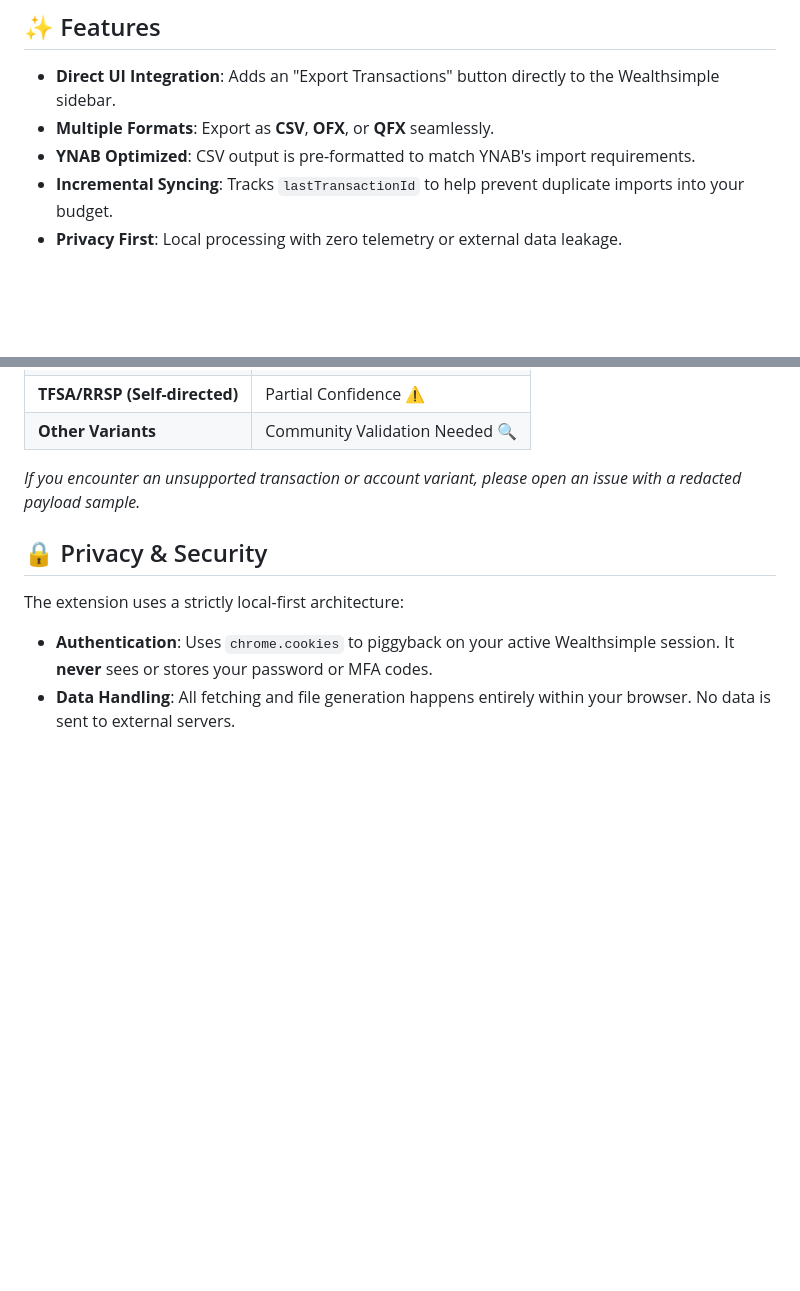
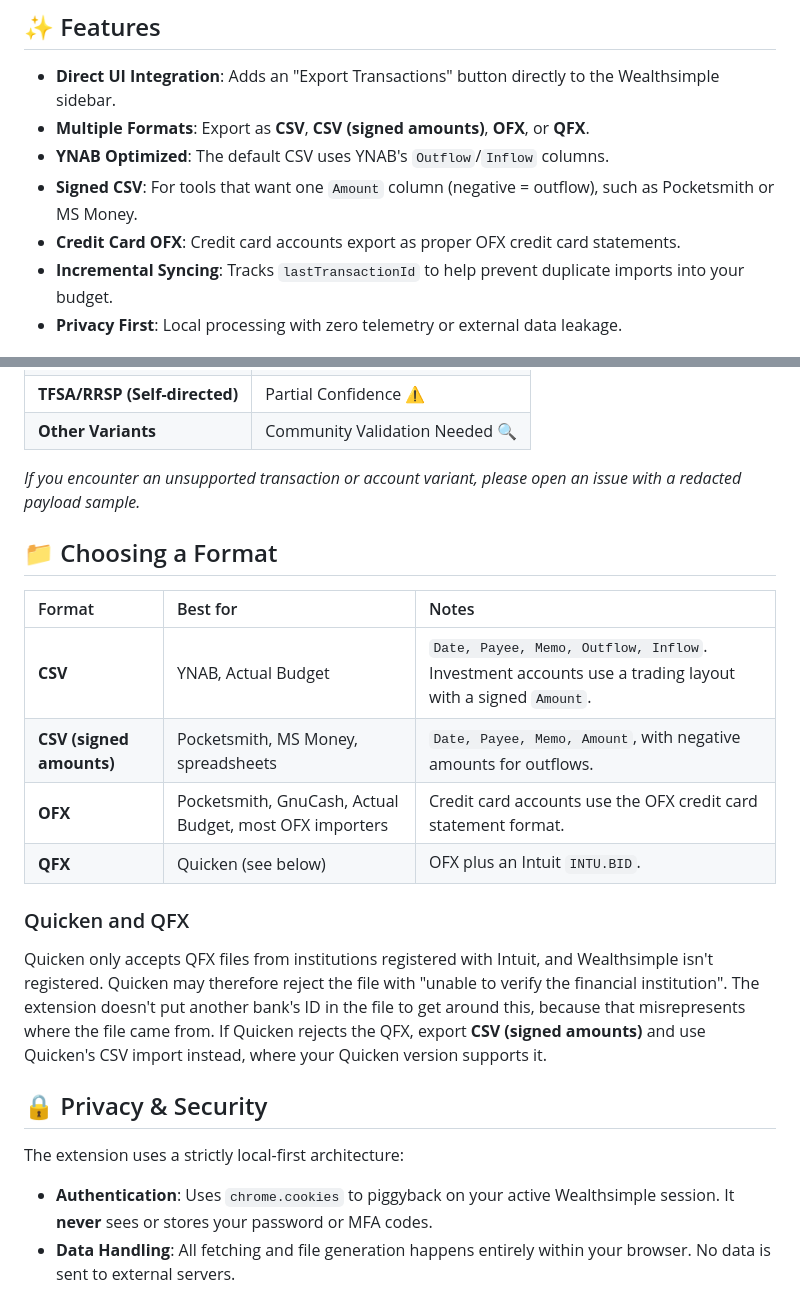
Before and after one commit to nicksalt/wealthsimple-exporter, a Markdown page: README.md, 2 parts joined by grey strips. Rendered like a GitHub page; blank space fills up the shorter version.

Commit message:
docs: document export formats and the Quicken QFX limitation
Co-Authored-By: Claude Opus 5.5 <noreply@anthropic.com>

```diff
--- a/README.md
+++ b/README.md
@@ -11,8 +11,10 @@ Inspired in part by [ws-api-python](https://github.com/gboudreau/ws-api-python),
 ## ✨ Features
 
 - **Direct UI Integration**: Adds an "Export Transactions" button directly to the Wealthsimple sidebar.
-- **Multiple Formats**: Export as **CSV**, **OFX**, or **QFX** seamlessly.
-- **YNAB Optimized**: CSV output is pre-formatted to match YNAB's import requirements.
+- **Multiple Formats**: Export as **CSV**, **CSV (signed amounts)**, **OFX**, or **QFX**.
+- **YNAB Optimized**: The default CSV uses YNAB's `Outflow`/`Inflow` columns.
+- **Signed CSV**: For tools that want one `Amount` column (negative = outflow), such as Pocketsmith or MS Money.
+- **Credit Card OFX**: Credit card accounts export as proper OFX credit card statements.
 - **Incremental Syncing**: Tracks `lastTransactionId` to help prevent duplicate imports into your budget.
 - **Privacy First**: Local processing with zero telemetry or external data leakage.
 
@@ -26,6 +28,19 @@ Inspired in part by [ws-api-python](https://github.com/gboudreau/ws-api-python),
 | **Other Variants** | Community Validation Needed 🔍 |
 
 *If you encounter an unsupported transaction or account variant, please open an issue with a redacted payload sample.*
+
+## 📁 Choosing a Format
+
+| Format | Best for | Notes |
+| :--- | :--- | :--- |
+| **CSV** | YNAB, Actual Budget | `Date, Payee, Memo, Outflow, Inflow`. Investment accounts use a trading layout with a signed `Amount`. |
+| **CSV (signed amounts)** | Pocketsmith, MS Money, spreadsheets | `Date, Payee, Memo, Amount`, with negative amounts for outflows. |
+| **OFX** | Pocketsmith, GnuCash, Actual Budget, most OFX importers | Credit card accounts use the OFX credit card statement format. |
+| **QFX** | Quicken (see below) | OFX plus an Intuit `INTU.BID`. |
+
+### Quicken and QFX
+
+Quicken only accepts QFX files from institutions registered with Intuit, and Wealthsimple isn't registered. Quicken may therefore reject the file with "unable to verify the financial institution". The extension doesn't put another bank's ID in the file to get around this, because that misrepresents where the file came from. If Quicken rejects the QFX, export **CSV (signed amounts)** and use Quicken's CSV import instead, where your Quicken version supports it.
 
 ## 🔒 Privacy & Security
 
```
